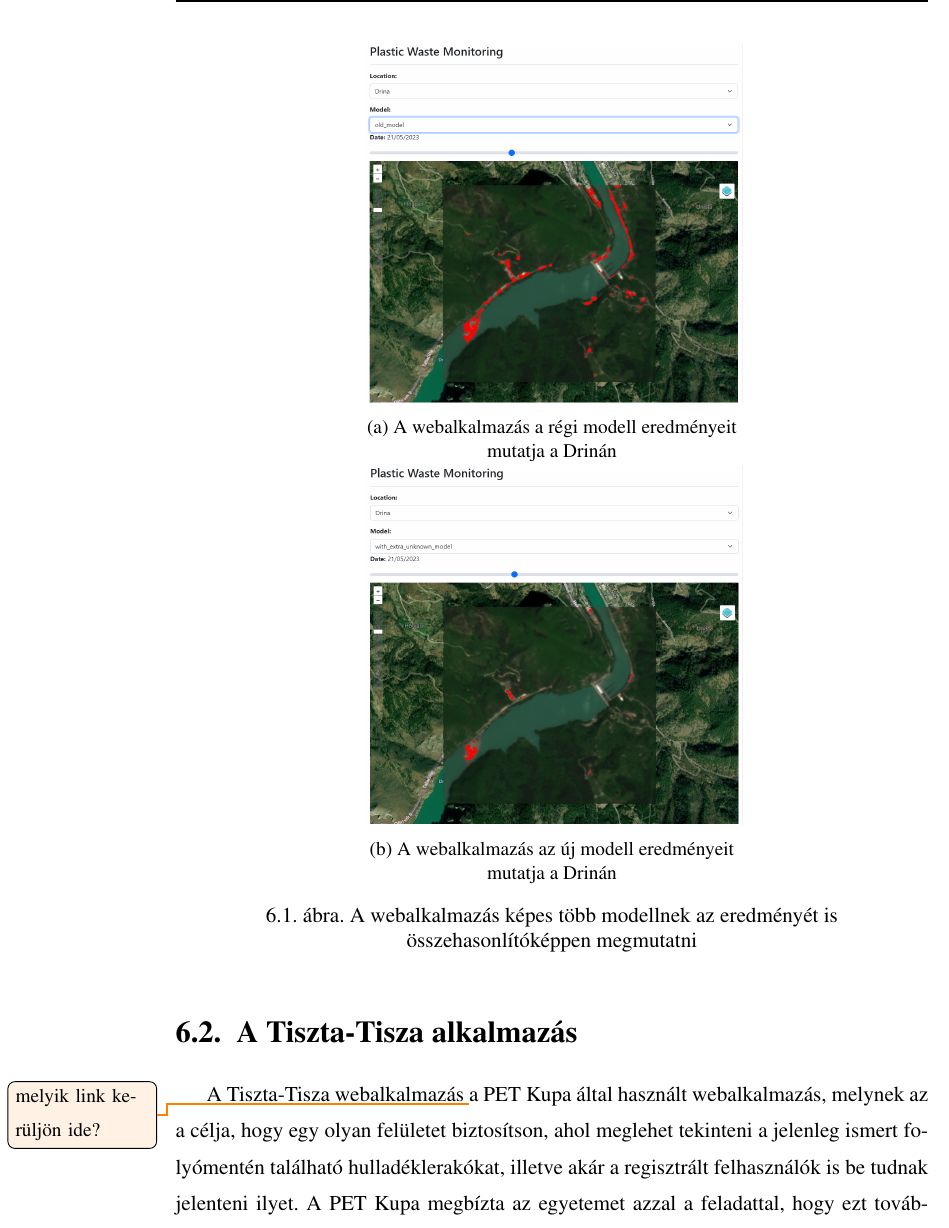
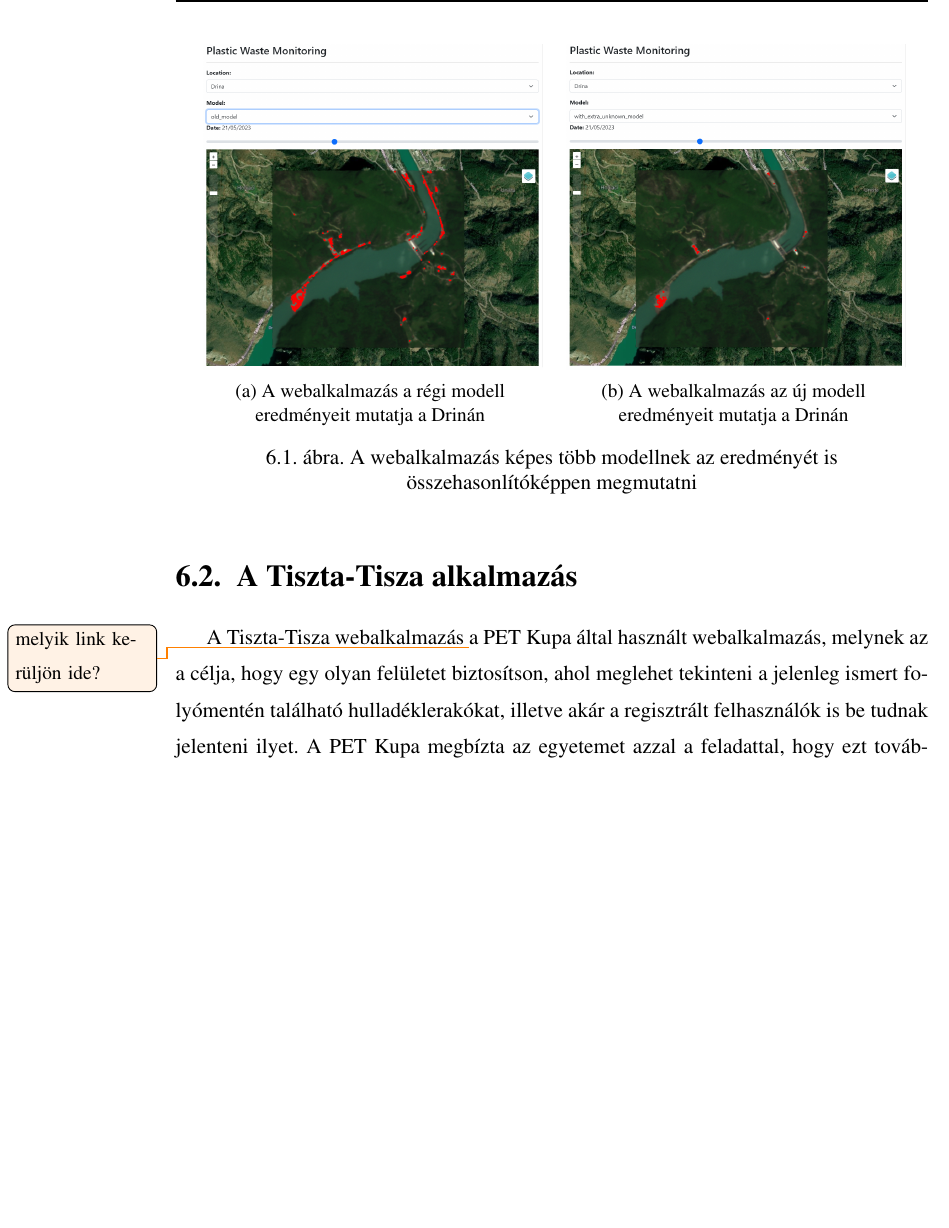
Before and after one commit to BotyDns/msctdk, a LaTeX thesis (elteiktdk_hu.tex, which reads samples_hu/impl.tex): part of page 28 of 45, cut so that both start at the same text, the shorter picture padded with empty space. Compiled offline with pdfLaTeX.

Commit message:
change size of image

```diff
--- a/samples_hu/impl.tex
+++ b/samples_hu/impl.tex
@@ -15,10 +15,10 @@ A szerveralkalmazás és webalkalmazás is bővítésre került: a szerveralkalm
 \begin{figure}[H]
 	\centering
 	\subcaptionbox{A webalkalmazás a régi modell eredményeit mutatja a Drinán}{
-		\includegraphics[width=0.5\linewidth]{webapp-drina-old}}
+		\includegraphics[width=0.45\linewidth]{webapp-drina-old}}
 	\hspace{5pt}
 	\subcaptionbox{A webalkalmazás az új modell eredményeit mutatja a Drinán}{
-		\includegraphics[width=0.5\linewidth]{webapp-drina-new}}
+		\includegraphics[width=0.45\linewidth]{webapp-drina-new}}
 	\caption{A webalkalmazás képes több modellnek az eredményét is összehasonlítóképpen megmutatni}
 	\label{fig:waste-detection-demo}
 \end{figure}
```
